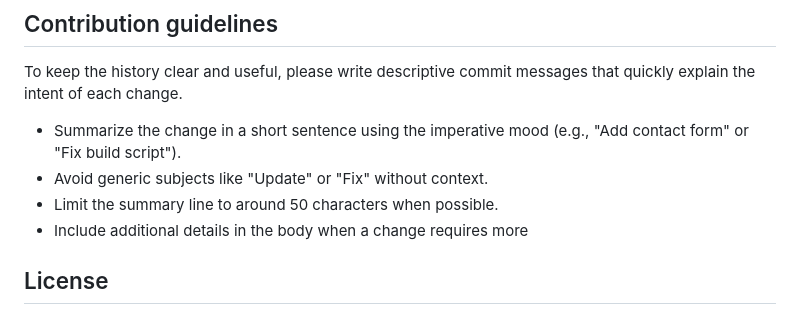
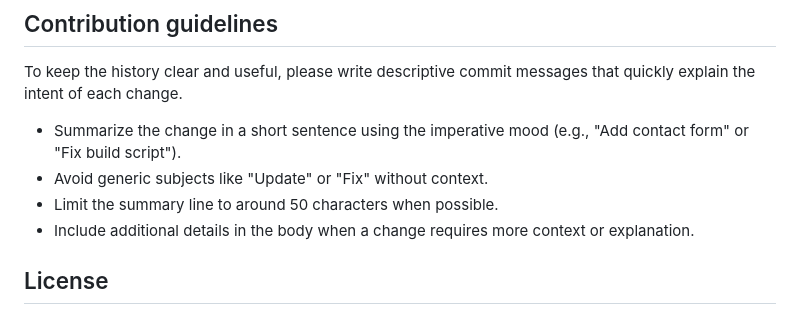
Before and after one commit to RasoulUnlimited/RasoulUnlimited.github.io, a Markdown page: README.md, the part around the change. Drawn GitHub-style.

```diff
--- a/README.md
+++ b/README.md
@@ -136,7 +136,7 @@ To keep the history clear and useful, please write descriptive commit messages t
 - Summarize the change in a short sentence using the imperative mood (e.g., "Add contact form" or "Fix build script").
 - Avoid generic subjects like "Update" or "Fix" without context.
 - Limit the summary line to around 50 characters when possible.
-- Include additional details in the body when a change requires more
+- Include additional details in the body when a change requires more context or explanation.
 
 ## License
 
```
